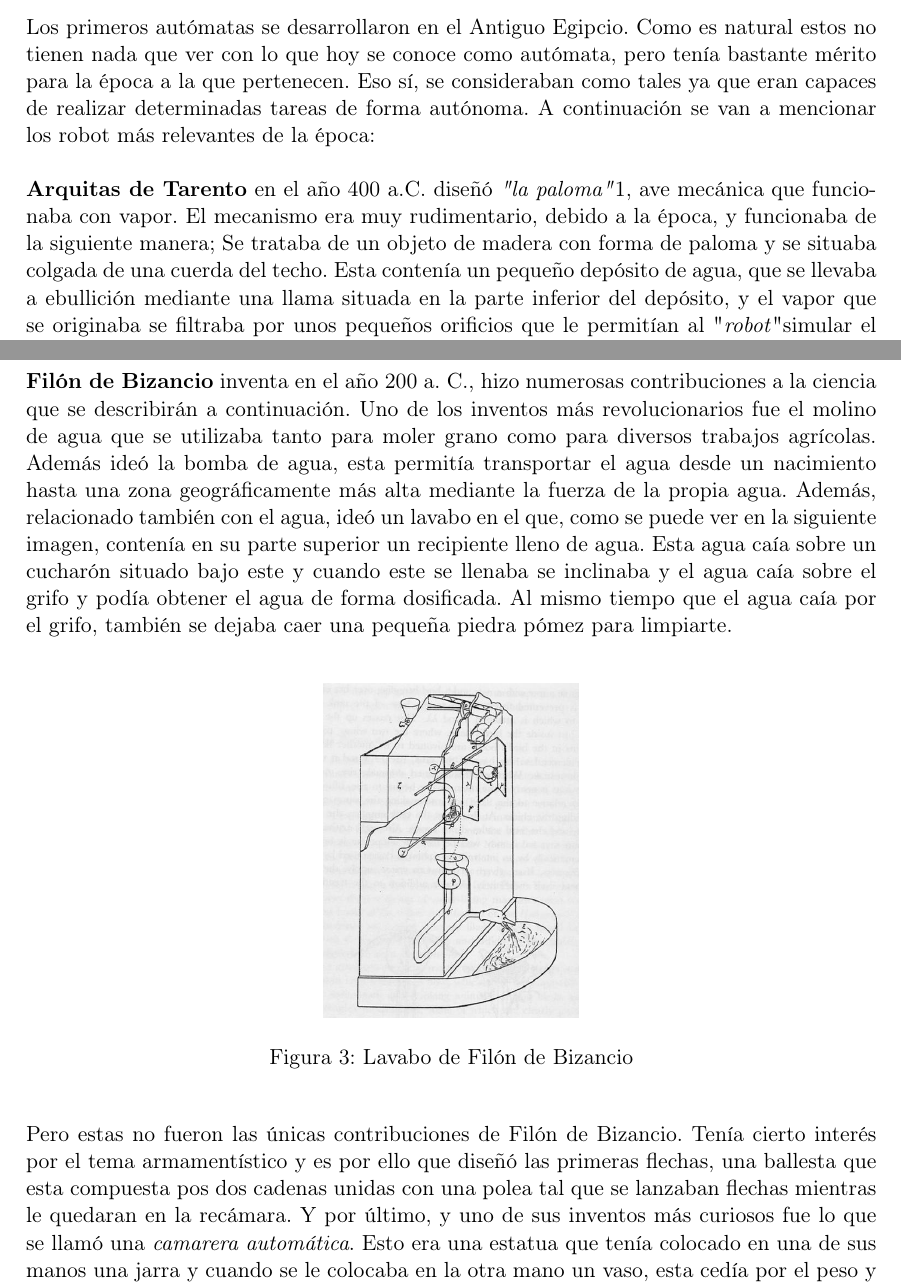
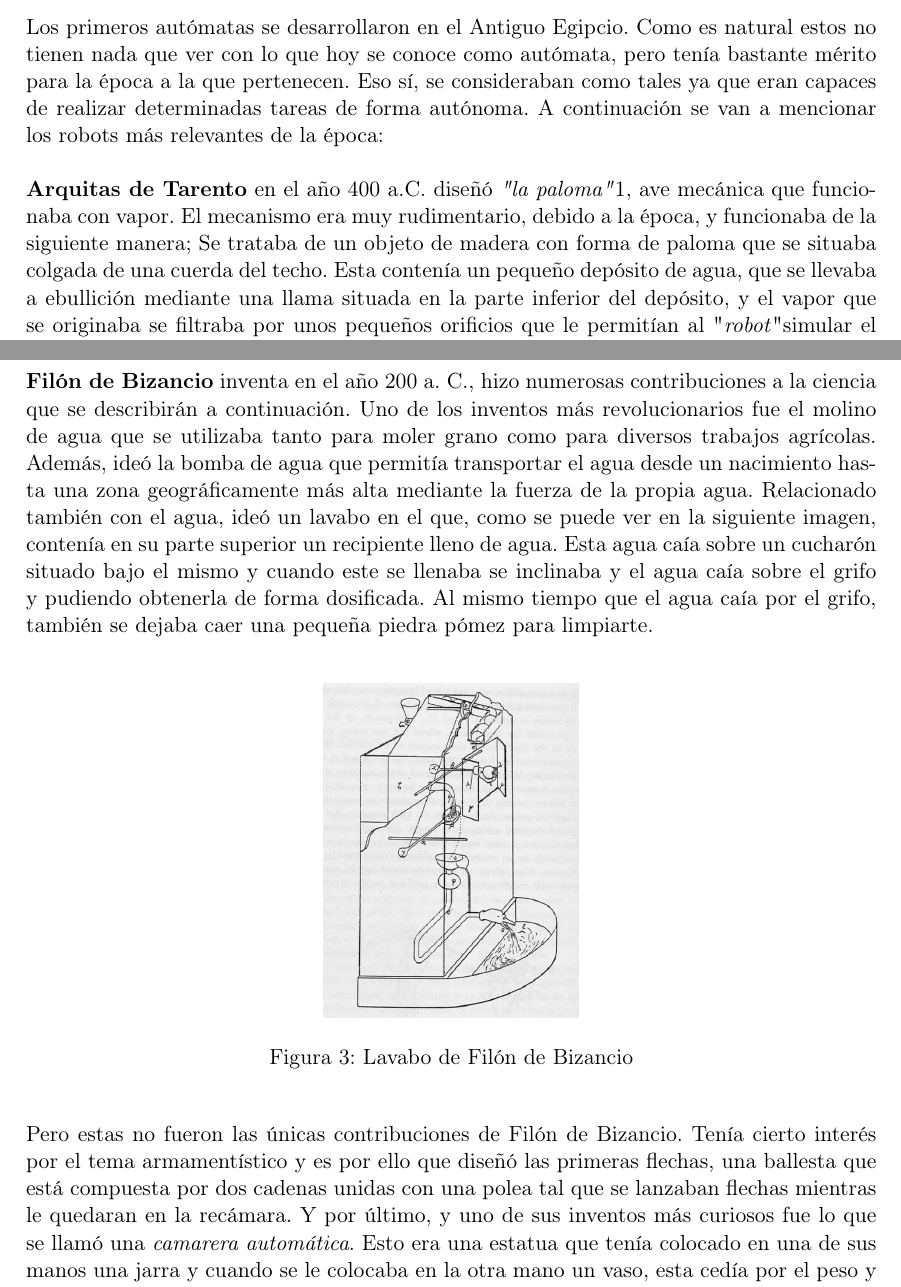
Before and after one commit to nacheteam/Historia-Robotica, a LaTeX paper (Historia de la Robótica.tex, which reads EtapaPrimeriza/historia.tex): two parts of pages 18 and 20 of 58, joined at a grey line, cut so that both start at the same text. Compiled offline with pdfLaTeX.

Commit message:
Revisión parcial

```diff
--- a/EtapaPrimeriza/historia.tex
+++ b/EtapaPrimeriza/historia.tex
@@ -18,9 +18,9 @@ A modo de curiosidad, la palabra \textit{robot} tiene su origen en la obra teatr
 
 \subsection{Orígenes de la Robótica (Griegos)}
 
-Los primeros autómatas se desarrollaron en el Antiguo Egipcio. Como es natural estos no tienen nada que ver con lo que hoy se conoce como autómata, pero tenía bastante mérito para la época a la que pertenecen. Eso sí, se consideraban como tales ya que eran capaces de realizar determinadas tareas de forma autónoma. A continuación se van a mencionar los robot más relevantes de la época:\\
+Los primeros autómatas se desarrollaron en el Antiguo Egipcio. Como es natural estos no tienen nada que ver con lo que hoy se conoce como autómata, pero tenía bastante mérito para la época a la que pertenecen. Eso sí, se consideraban como tales ya que eran capaces de realizar determinadas tareas de forma autónoma. A continuación se van a mencionar los robots más relevantes de la época:\\
 
- \textbf{Arquitas de Tarento} en el año 400 a.C. diseñó \textit{"la paloma"}\ref{paloma}, ave mecánica que funcionaba con vapor. El mecanismo era muy rudimentario, debido a la época, y funcionaba de la siguiente manera; Se trataba de un objeto de madera con forma de paloma y se situaba colgada de una cuerda del techo. Esta contenía un pequeño depósito de agua, que se llevaba a ebullición mediante una llama situada en la parte inferior del depósito, y el vapor que se originaba se filtraba por unos pequeños orificios que le permitían al "\textit{robot}" simular el vuelo de la paloma.\\
+ \textbf{Arquitas de Tarento} en el año 400 a.C. diseñó \textit{"la paloma"}\ref{paloma}, ave mecánica que funcionaba con vapor. El mecanismo era muy rudimentario, debido a la época, y funcionaba de la siguiente manera; Se trataba de un objeto de madera con forma de paloma que se situaba colgada de una cuerda del techo. Esta contenía un pequeño depósito de agua, que se llevaba a ebullición mediante una llama situada en la parte inferior del depósito, y el vapor que se originaba se filtraba por unos pequeños orificios que le permitían al "\textit{robot}" simular el vuelo de la paloma.\\
 
 \begin{figure}[H]
 \begin{center}
@@ -47,7 +47,7 @@ Los primeros autómatas se desarrollaron en el Antiguo Egipcio. Como es natural
 
 
 
-\textbf{Filón de Bizancio} inventa en el año 200 a. C., hizo numerosas contribuciones a la ciencia que se describirán a continuación. Uno de los inventos más revolucionarios fue el molino de agua que se utilizaba tanto para moler grano como para diversos trabajos agrícolas. Además ideó la bomba de agua, esta permitía transportar el agua desde un nacimiento hasta una zona geográficamente más alta mediante la fuerza de la propia agua. Además, relacionado también con el agua, ideó un lavabo en el que, como se puede ver en la siguiente imagen, contenía en su parte superior un recipiente lleno de agua. Esta agua caía sobre un cucharón situado bajo este y cuando este se llenaba se inclinaba y el agua caía sobre el grifo y podía obtener el agua de forma dosificada. Al mismo tiempo que el agua caía por el grifo, también se dejaba caer una pequeña piedra pómez para limpiarte.\\
+\textbf{Filón de Bizancio} inventa en el año 200 a. C., hizo numerosas contribuciones a la ciencia que se describirán a continuación. Uno de los inventos más revolucionarios fue el molino de agua que se utilizaba tanto para moler grano como para diversos trabajos agrícolas. Además, ideó la bomba de agua que permitía transportar el agua desde un nacimiento hasta una zona geográficamente más alta mediante la fuerza de la propia agua. Relacionado también con el agua, ideó un lavabo en el que, como se puede ver en la siguiente imagen, contenía en su parte superior un recipiente lleno de agua. Esta agua caía sobre un cucharón situado bajo el mismo y cuando este se llenaba se inclinaba y el agua caía sobre el grifo y pudiendo obtenerla de forma dosificada. Al mismo tiempo que el agua caía por el grifo, también se dejaba caer una pequeña piedra pómez para limpiarte.\\
 
 
 \begin{figure}[H]
@@ -58,7 +58,7 @@ Los primeros autómatas se desarrollaron en el Antiguo Egipcio. Como es natural
 \end{center}
 \end{figure}
 
-Pero estas no fueron las únicas contribuciones de Filón de Bizancio. Tenía cierto interés por el tema armamentístico y es por ello que diseñó las primeras flechas, una ballesta que esta compuesta pos dos cadenas unidas con una polea tal que se lanzaban flechas mientras le quedaran en la recámara. Y por último, y uno de sus inventos más curiosos fue lo que se llamó una \textit{camarera automática}. Esto era una estatua que tenía colocado en una de sus manos una jarra y cuando se le colocaba en la otra mano un vaso, esta cedía por el peso y el tubo que conectaba la jarra con el depósito del vino se accionaba para llenar el vaso.
+Pero estas no fueron las únicas contribuciones de Filón de Bizancio. Tenía cierto interés por el tema armamentístico y es por ello que diseñó las primeras flechas, una ballesta que está compuesta por dos cadenas unidas con una polea tal que se lanzaban flechas mientras le quedaran en la recámara. Y por último, y uno de sus inventos más curiosos fue lo que se llamó una \textit{camarera automática}. Esto era una estatua que tenía colocado en una de sus manos una jarra y cuando se le colocaba en la otra mano un vaso, esta cedía por el peso y el tubo que conectaba la jarra con el depósito del vino se accionaba para llenar el vaso.
 
 
 
```
Also changed, not shown: EtapaPrimeriza/historia.tex (2 more changed lines).
